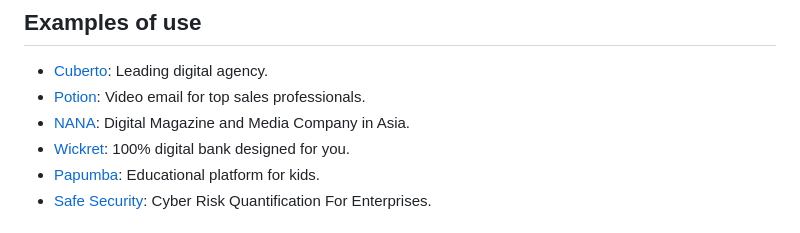
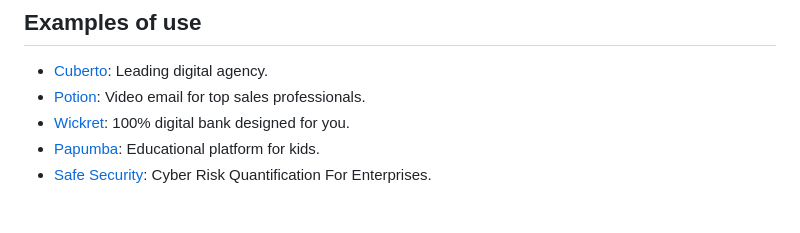
Before and after one commit to Cuberto/mouse-follower, a Markdown page: README.MD, the part around the change. Drawn GitHub-style.

Commit message:
doc: remove Nana reference from example section

```diff
--- a/README.MD
+++ b/README.MD
@@ -453,7 +453,6 @@ cursor.off('show', myHandler);
 
 - [Cuberto](https://cuberto.com/): Leading digital agency.
 - [Potion](https://www.sendpotion.com/): Video email for top sales professionals.
-- [NANA](https://nana-asia.com/): Digital Magazine and Media Company in Asia.
 - [Wickret](https://wickret.cuberto.com/): 100% digital bank designed for you.
 - [Papumba](https://www.papumba.com/): Educational platform for kids.
 - [Safe Security](https://www.safe.security/): Cyber Risk Quantification For Enterprises.
```
